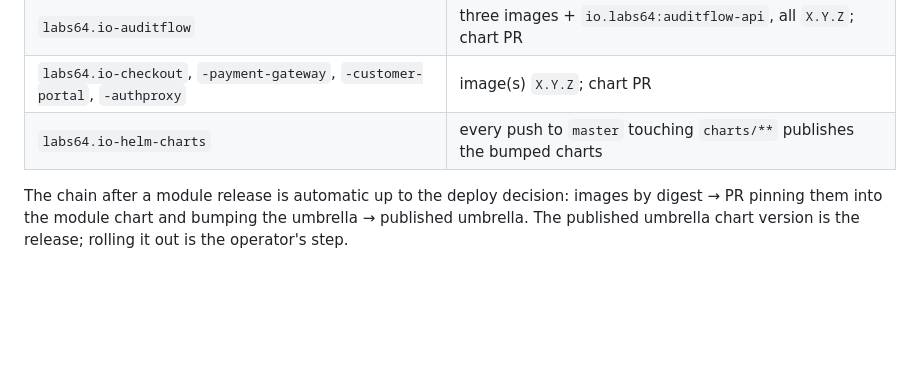
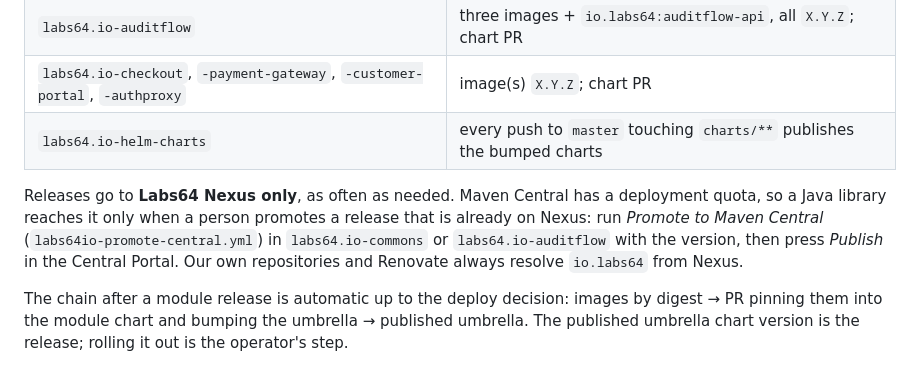
Before and after one commit to Labs64/labs64.io-workspace, a Markdown page: AGENTS.md, the part around the change. Rendered like a GitHub page; blank space fills up the shorter version.

```diff
--- a/AGENTS.md
+++ b/AGENTS.md
@@ -109,6 +109,12 @@ One gesture in every repository: **publish a GitHub Release whose tag is the ver
 | `labs64.io-checkout`, `-payment-gateway`, `-customer-portal`, `-authproxy` | image(s) `X.Y.Z`; chart PR |
 | `labs64.io-helm-charts` | every push to `master` touching `charts/**` publishes the bumped charts |
 
+Releases go to **Labs64 Nexus only**, as often as needed. Maven Central has a deployment quota, so a
+Java library reaches it only when a person promotes a release that is already on Nexus: run
+*Promote to Maven Central* (`labs64io-promote-central.yml`) in `labs64.io-commons` or
+`labs64.io-auditflow` with the version, then press *Publish* in the Central Portal. Our own repositories
+and Renovate always resolve `io.labs64` from Nexus.
+
 The chain after a module release is automatic up to the deploy decision: images by digest →
 PR pinning them into the module chart and bumping the umbrella → published umbrella. The
 published umbrella chart version is the release; rolling it out is the operator's step.
```
Also changed, not shown: .github/workflows/README.md (+15 -3 lines), 1 other file.
